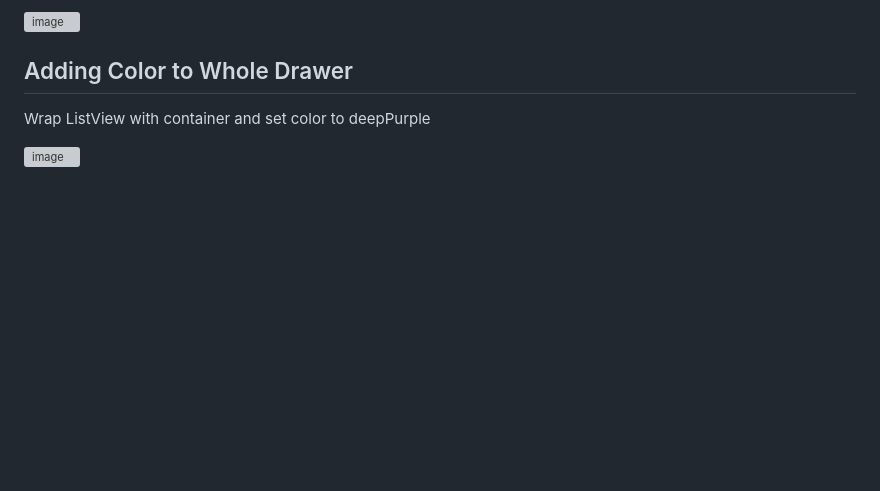
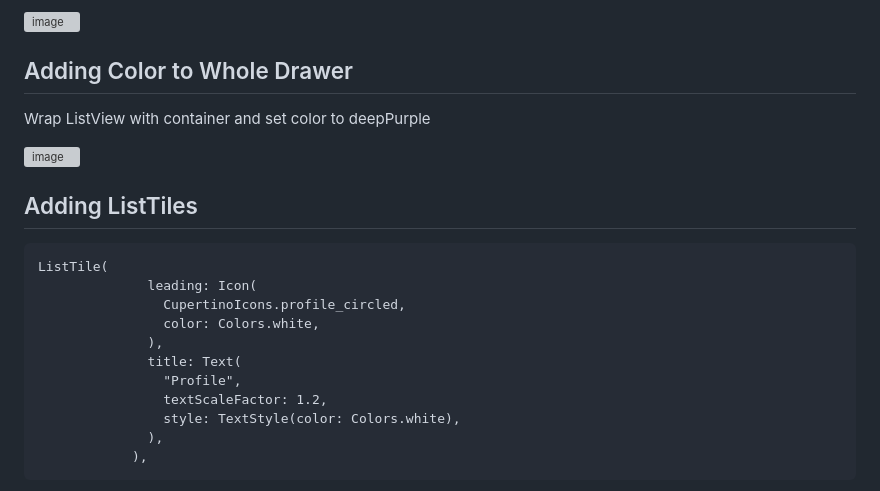
Before and after one commit to TheAvtarSingh/Lets_Learn_Flutter_2023, a Markdown page: README.md, the part around the change printed below. Drawn GitHub-style; blank space fills up the shorter version; grey boxes are pictures that could not be loaded.

Commit message:
Added ListTile

````diff
--- a/README.md
+++ b/README.md
@@ -524,3 +524,20 @@ Output :
 Wrap ListView with container and set color to deepPurple
 
 ![image](https://user-images.githubusercontent.com/88712571/223704240-26cc7676-4179-4319-9dfa-1efed8b791f6.png)
+
+## Adding ListTiles
+
+```
+ListTile(
+              leading: Icon(
+                CupertinoIcons.profile_circled,
+                color: Colors.white,
+              ),
+              title: Text(
+                "Profile",
+                textScaleFactor: 1.2,
+                style: TextStyle(color: Colors.white),
+              ),
+            ),
+```
+
````
Also changed, not shown: other parts of README.md (+3 -0 lines).
